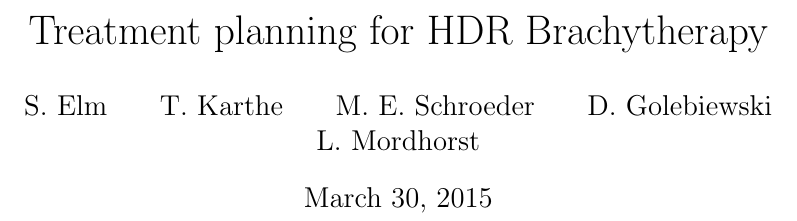
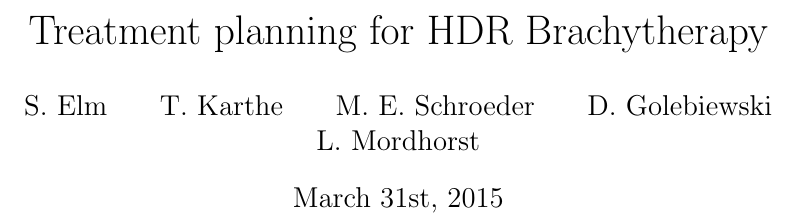
Before and after one commit to malterik/ISIM-Project, a LaTeX document (Paper Seminar/isim_paper.tex): part of page 1 of 23, cut so that both start at the same text. Compiled offline with pdfLaTeX.

Commit message:
Merge I guess.

```diff
--- a/Paper Seminar/isim_paper.tex
+++ b/Paper Seminar/isim_paper.tex
@@ -19,12 +19,13 @@
 \begin{document}
 
 \title{Treatment planning for HDR Brachytherapy}
-\date{March 30, 2015}
+\date{March 31st, 2015}
 \author{S.~Elm \and
 T.~Karthe \and
 M.~E.~Schroeder \and
 D.~Golebiewski \and
-L.~Mordhorst}
+L.~Mordhorst
+}
 
 \maketitle
 \newpage
```
